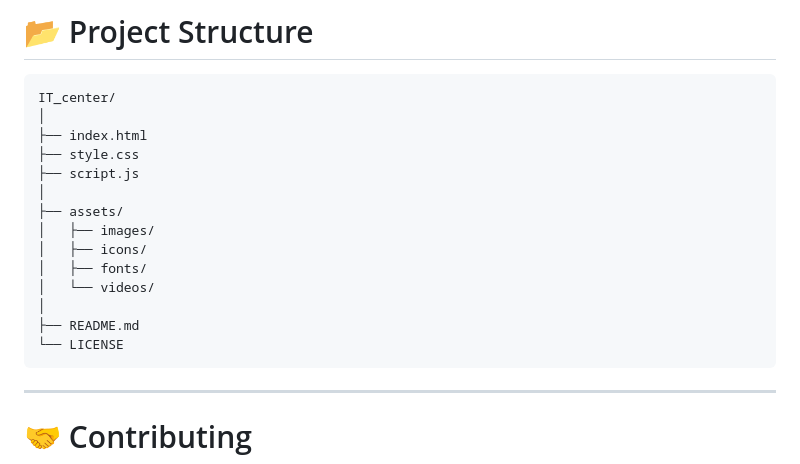
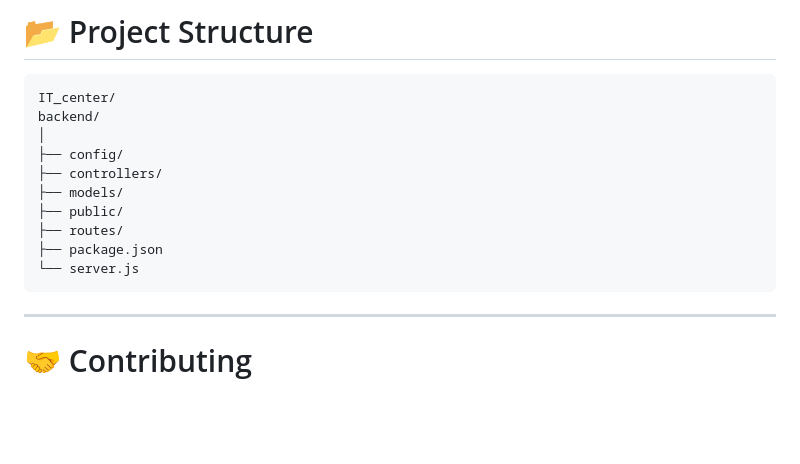
Before and after one commit to muxriddin-web/IT_center, a Markdown page: README.md, the part around the change. Rendered like a GitHub page; blank space fills up the shorter version.

Commit message:
Update project structure in README
Removed unnecessary files from project structure section.

````diff
--- a/README.md
+++ b/README.md
@@ -150,19 +150,15 @@ Fully optimized for:
 
 ```text
 IT_center/
+backend/
 │
-├── index.html
-├── style.css
-├── script.js
-│
-├── assets/
-│   ├── images/
-│   ├── icons/
-│   ├── fonts/
-│   └── videos/
-│
-├── README.md
-└── LICENSE
+├── config/
+├── controllers/
+├── models/
+├── public/
+├── routes/
+├── package.json
+└── server.js
 ```
 
 ---
````
